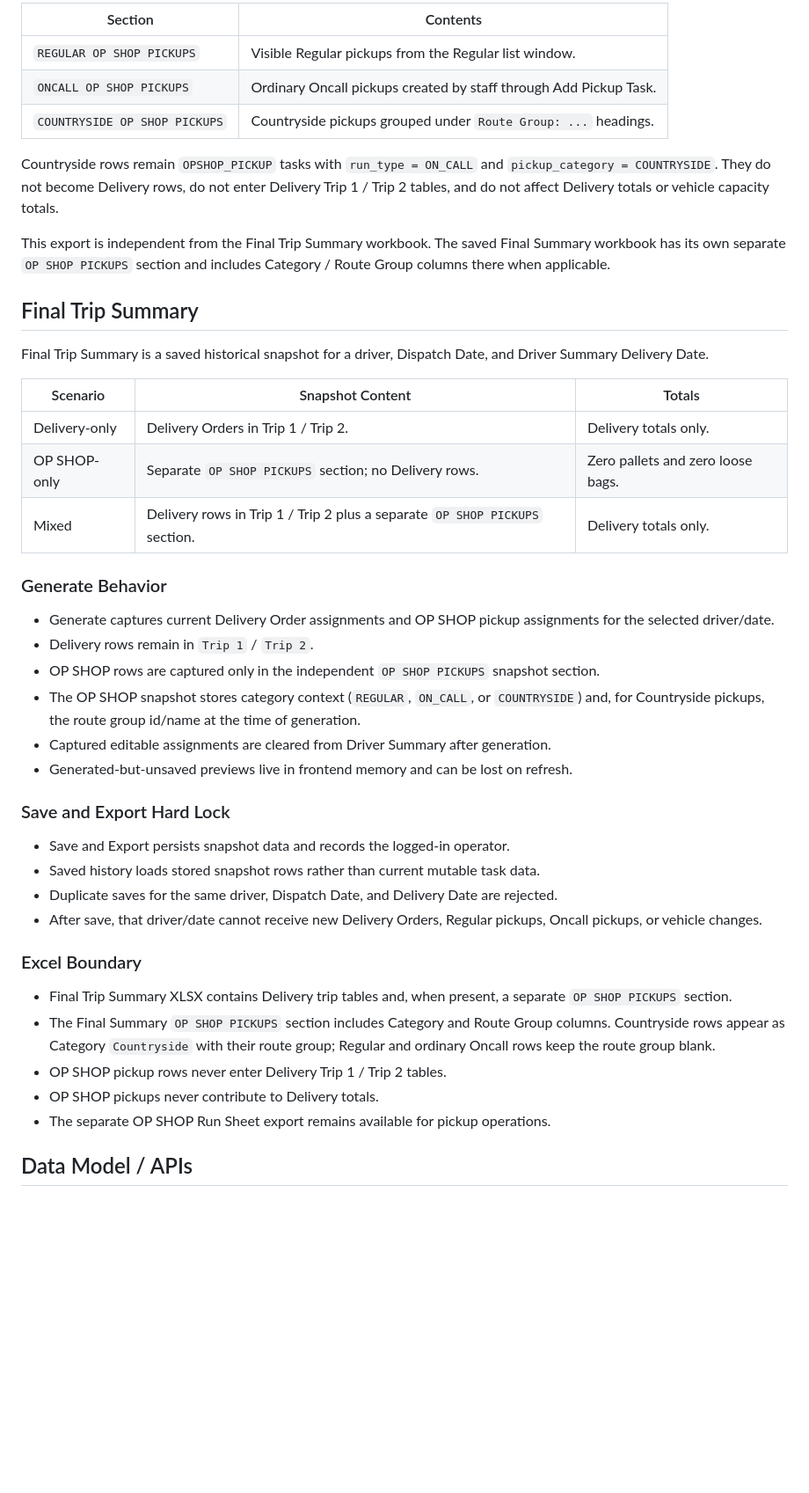
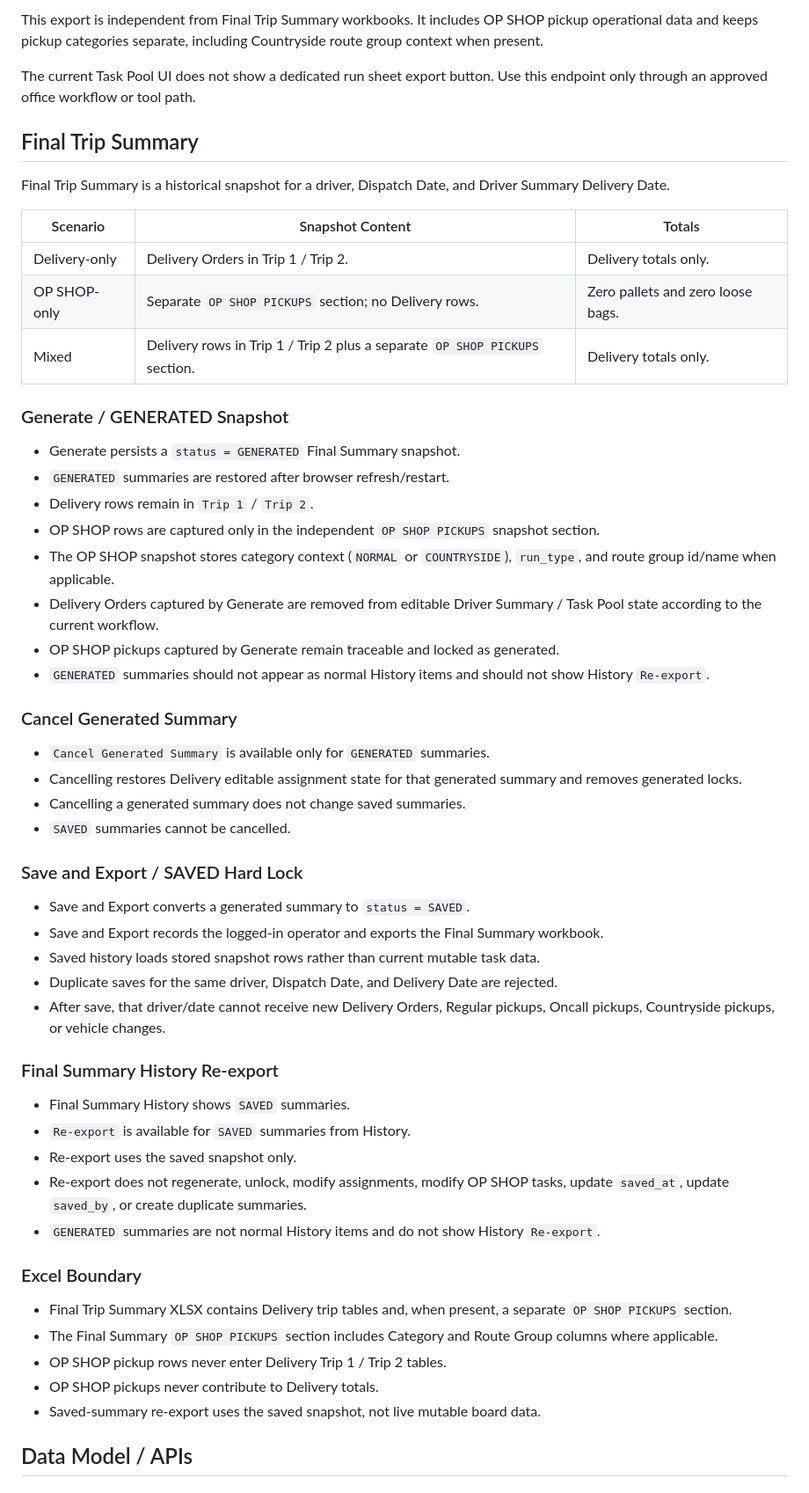
Before and after one commit to Allleft/Manual-Dispatch, a Markdown page: README.md, the part around one of its changes. Shown at 88% size. Rendered like a GitHub page; blank space fills up the shorter version.

Commit message:
docs: update readme for current opshop final summary workflow

```diff
--- a/README.md
+++ b/README.md
@@ -205,17 +221,11 @@ The workbook keeps pickup types separate:
 
-| Section | Contents |
-| --- | --- |
-| `REGULAR OP SHOP PICKUPS` | Visible Regular pickups from the Regular list window. |
-| `ONCALL OP SHOP PICKUPS` | Ordinary Oncall pickups created by staff through Add Pickup Task. |
-| `COUNTRYSIDE OP SHOP PICKUPS` | Countryside pickups grouped under `Route Group: ...` headings. |
+This export is independent from Final Trip Summary workbooks. It includes OP SHOP pickup operational data and keeps pickup categories separate, including Countryside route group context when present.
 
-Countryside rows remain `OPSHOP_PICKUP` tasks with `run_type = ON_CALL` and `pickup_category = COUNTRYSIDE`. They do not become Delivery rows, do not enter Delivery Trip 1 / Trip 2 tables, and do not affect Delivery totals or vehicle capacity totals.
-
-This export is independent from the Final Trip Summary workbook. The saved Final Summary workbook has its own separate `OP SHOP PICKUPS` section and includes Category / Route Group columns there when applicable.
+The current Task Pool UI does not show a dedicated run sheet export button. Use this endpoint only through an approved office workflow or tool path.
 
 ## Final Trip Summary
 
-Final Trip Summary is a saved historical snapshot for a driver, Dispatch Date, and Driver Summary Delivery Date.
+Final Trip Summary is a historical snapshot for a driver, Dispatch Date, and Driver Summary Delivery Date.
 
 | Scenario | Snapshot Content | Totals |
 | --- | --- | --- |
@@ -223,29 +233,47 @@ Final Trip Summary is a saved historical snapshot for a driver, Dispatch Date, a
 | OP SHOP-only | Separate `OP SHOP PICKUPS` section; no Delivery rows. | Zero pallets and zero loose bags. |
 | Mixed | Delivery rows in Trip 1 / Trip 2 plus a separate `OP SHOP PICKUPS` section. | Delivery totals only. |
 
-### Generate Behavior
+### Generate / GENERATED Snapshot
 
-- Generate captures current Delivery Order assignments and OP SHOP pickup assignments for the selected driver/date.
+- Generate persists a `status = GENERATED` Final Summary snapshot.
+- `GENERATED` summaries are restored after browser refresh/restart.
 - Delivery rows remain in `Trip 1` / `Trip 2`.
 - OP SHOP rows are captured only in the independent `OP SHOP PICKUPS` snapshot section.
-- The OP SHOP snapshot stores category context (`REGULAR`, `ON_CALL`, or `COUNTRYSIDE`) and, for Countryside pickups, the route group id/name at the time of generation.
-- Captured editable assignments are cleared from Driver Summary after generation.
-- Generated-but-unsaved previews live in frontend memory and can be lost on refresh.
+- The OP SHOP snapshot stores category context (`NORMAL` or `COUNTRYSIDE`), `run_type`, and route group id/name when applicable.
+- Delivery Orders captured by Generate are removed from editable Driver Summary / Task Pool state according to the current workflow.
+- OP SHOP pickups captured by Generate remain traceable and locked as generated.
+- `GENERATED` summaries should not appear as normal History items and should not show History `Re-export`.
 
-### Save and Export Hard Lock
+### Cancel Generated Summary
 
-- Save and Export persists snapshot data and records the logged-in operator.
+- `Cancel Generated Summary` is available only for `GENERATED` summaries.
+- Cancelling restores Delivery editable assignment state for that generated summary and removes generated locks.
+- Cancelling a generated summary does not change saved summaries.
+- `SAVED` summaries cannot be cancelled.
+
+### Save and Export / SAVED Hard Lock
+
+- Save and Export converts a generated summary to `status = SAVED`.
+- Save and Export records the logged-in operator and exports the Final Summary workbook.
 - Saved history loads stored snapshot rows rather than current mutable task data.
 - Duplicate saves for the same driver, Dispatch Date, and Delivery Date are rejected.
-- After save, that driver/date cannot receive new Delivery Orders, Regular pickups, Oncall pickups, or vehicle changes.
+- After save, that driver/date cannot receive new Delivery Orders, Regular pickups, Oncall pickups, Countryside pickups, or vehicle changes.
+
+### Final Summary History Re-export
+
+- Final Summary History shows `SAVED` summaries.
+- `Re-export` is available for `SAVED` summaries from History.
+- Re-export uses the saved snapshot only.
+- Re-export does not regenerate, unlock, modify assignments, modify OP SHOP tasks, update `saved_at`, update `saved_by`, or create duplicate summaries.
+- `GENERATED` summaries are not normal History items and do not show History `Re-export`.
 
 ### Excel Boundary
 
 - Final Trip Summary XLSX contains Delivery trip tables and, when present, a separate `OP SHOP PICKUPS` section.
-- The Final Summary `OP SHOP PICKUPS` section includes Category and Route Group columns. Countryside rows appear as Category `Countryside` with their route group; Regular and ordinary Oncall rows keep the route group blank.
+- The Final Summary `OP SHOP PICKUPS` section includes Category and Route Group columns where applicable.
 - OP SHOP pickup rows never enter Delivery Trip 1 / Trip 2 tables.
 - OP SHOP pickups never contribute to Delivery totals.
-- The separate OP SHOP Run Sheet export remains available for pickup operations.
+- Saved-summary re-export uses the saved snapshot, not live mutable board data.
 
 ## Data Model / APIs
 
```
Also changed, not shown: other parts of README.md (+132 -71 lines).
